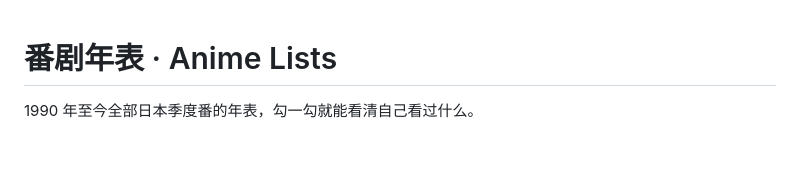
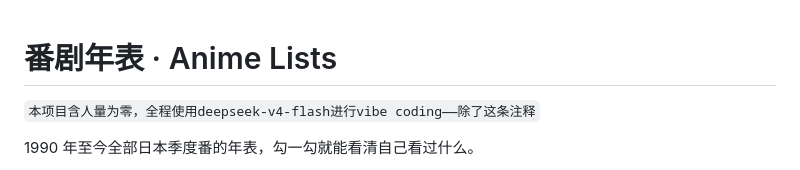
Before and after one commit to AoXiang-Soar/Anime-Lists, a Markdown page: README.md, the part around the change. Drawn GitHub-style; blank space fills up the shorter version.

```diff
--- a/README.md
+++ b/README.md
@@ -1,4 +1,6 @@
 # 番剧年表 · Anime Lists
+
+`本项目含人量为零，全程使用deepseek-v4-flash进行vibe coding——除了这条注释`
 
 1990 年至今全部日本季度番的年表，勾一勾就能看清自己看过什么。
 
```
